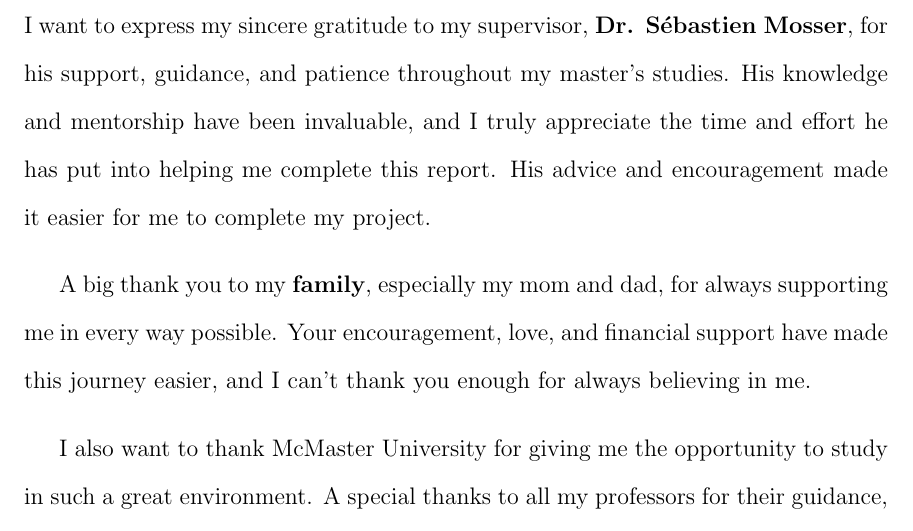
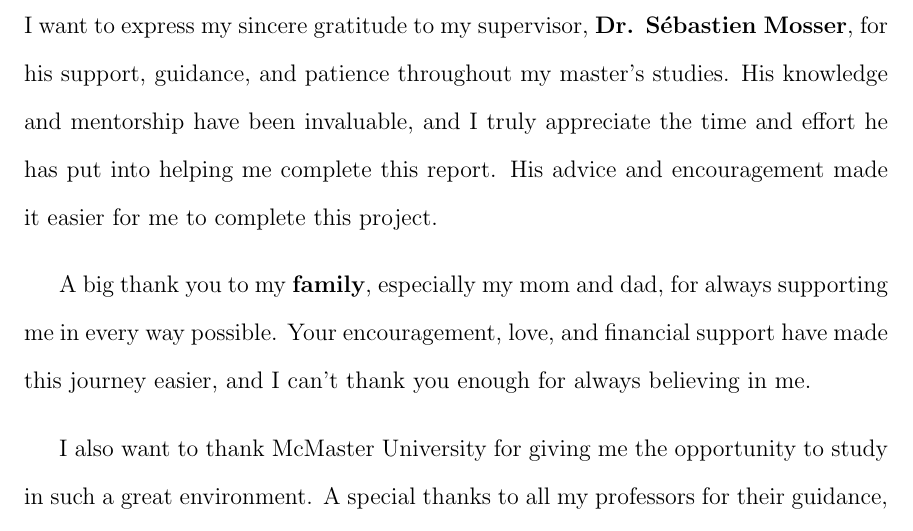
Before and after one commit to WaqarAwan376/MEng-Project, a LaTeX thesis (Report/Report_Main.tex, which reads Report/acknowledgements.tex): part of page 6 of 84, cut so that both start at the same text. Compiled offline with pdfLaTeX.

Commit message:
Report: Minor fix in acknowledgement section

```diff
--- a/Report/acknowledgements.tex
+++ b/Report/acknowledgements.tex
@@ -1,6 +1,6 @@
 \prefacesection{Acknowledgements}
 
-I want to express my sincere gratitude to my supervisor, \textbf{Dr. Sébastien Mosser}, for his support, guidance, and patience throughout my master’s studies. His knowledge and mentorship have been invaluable, and I truly appreciate the time and effort he has put into helping me complete this report. His advice and encouragement made it easier for me to complete my project.
+I want to express my sincere gratitude to my supervisor, \textbf{Dr. Sébastien Mosser}, for his support, guidance, and patience throughout my master’s studies. His knowledge and mentorship have been invaluable, and I truly appreciate the time and effort he has put into helping me complete this report. His advice and encouragement made it easier for me to complete this project.
 \vspace{10pt}
 
 A big thank you to my \textbf{family}, especially my mom and dad, for always supporting me in every way possible. Your encouragement, love, and financial support have made this journey easier, and I can’t thank you enough for always believing in me.
```
